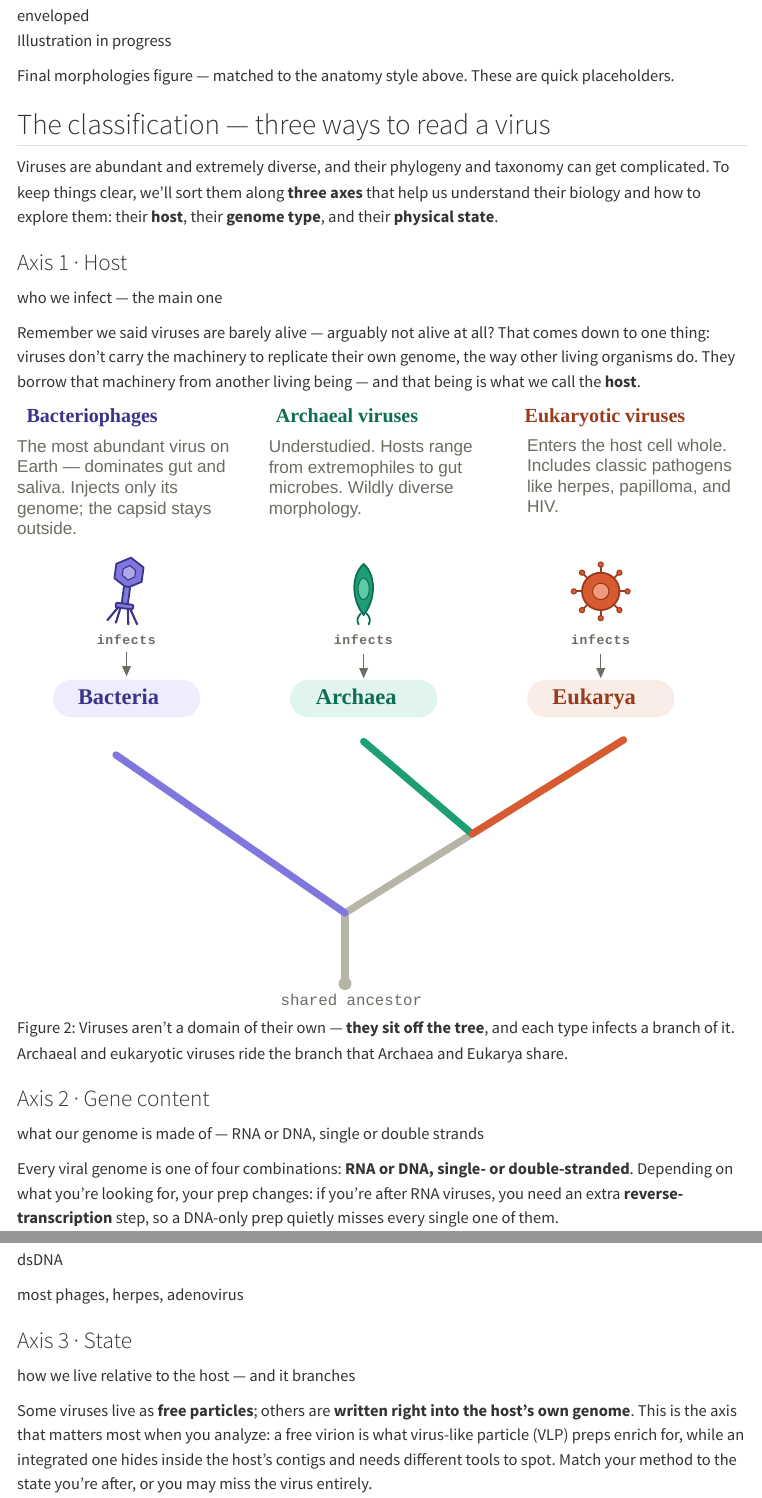
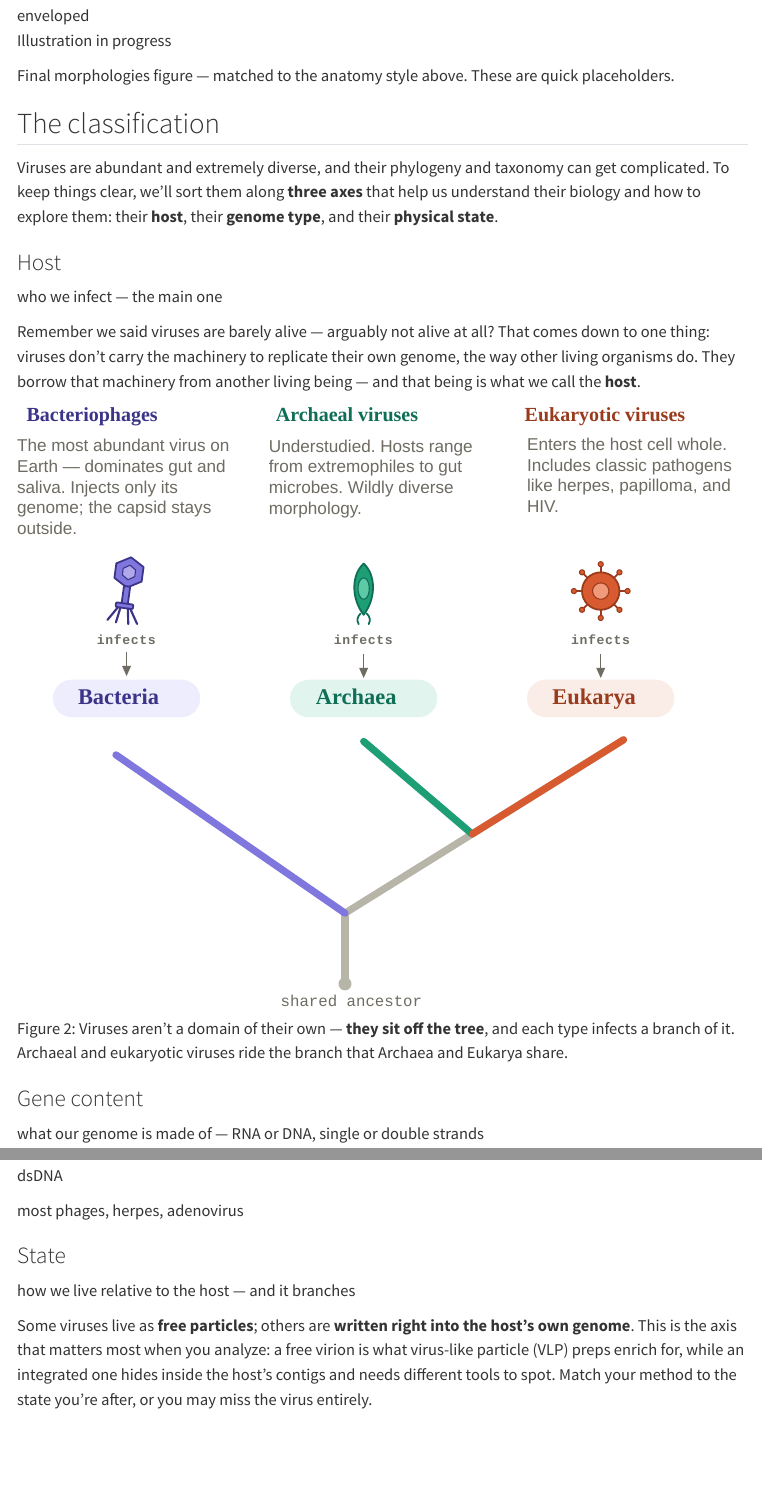
Before and after one commit to nickole97/ViromeCity, a Quarto document (sections/what.qmd): the page in a window 1100 px wide, from 4130 px down before the commit and from 4120 px down after it, so that both start at the same text, and a second part further down, joined at a grey line. Rendered offline with R 4.5, knitr and Pandoc in place of Quarto, with nearby package versions; menus at the side of the page are left out.

Commit message:
Clean the headings and hang morphology off the parts
Morphology was a sibling of "The parts" when it is really part of it — you
cannot describe a virion's shapes before its pieces. It becomes an h3 under
that section, so the contents list finally reflects the chapter's actual
shape rather than its heading order.

That reshuffle forced a rule the chapter now follows throughout: an `##` is
a section label, never a card. Making one a card while it contains a
subsection puts a card inside a card. Content sits in blocks under the
label instead — which also picked up the classification's opening
paragraph, until now the last loose prose on the page.

Headings lose the parts that were never titles. "The parts — 3 core + 1
optional" is "The parts"; "The classification — three ways to read a virus"
is "The classification"; the axes are "Host", "Gene content" and "State".

Those three keep their numbering, generated by the section that introduces
them rather than typed into each heading. The page reads "Axis 1 · Host",
the source and the contents list read "Host", and the numbers follow the
order the axes are written in instead of being maintained by hand.

Verified: seven cards, none nested inside another, and the contents list
reads The parts / Morphology, The classification / Host, Gene content,
State.

Co-Authored-By: Claude Opus 5 (1M context) <noreply@anthropic.com>

```diff
--- a/sections/what.qmd
+++ b/sections/what.qmd
@@ -51,14 +53,16 @@
 placeholders.
 :::
 
-## The classification — three ways to read a virus {.beat}
+## The classification {.beat .axes}
 
+::: block
 Viruses are abundant and extremely diverse, and their phylogeny and taxonomy can
 get complicated. To keep things clear, we'll sort them along **three axes** that
 help us understand their biology and how to explore them: their **host**, their
 **genome type**, and their **physical state**.
+:::
 
-### Axis 1 · Host {.axis .block .block-branch}
+### Host {.axis .block .block-branch}
 
 [who we infect — the main one]{.axsub}
 
@@ -69,7 +73,7 @@
 
 ![Viruses aren't a domain of their own — **they sit off the tree**, and each type infects a branch of it. Archaeal and eukaryotic viruses ride the branch that Archaea and Eukarya share.](../assets/img/what/tree-of-life.svg){#fig-tree .wide fig-alt="Tree of life showing which virus type infects each domain: bacteriophages infect Bacteria, archaeal viruses infect Archaea, eukaryotic viruses infect Eukarya."}
 
-### Axis 2 · Gene content {.axis .block .block-process}
+### Gene content {.axis .block .block-process}
 
 [what our genome is made of — RNA or DNA, single or double strands]{.axsub}
 
@@ -131,7 +135,7 @@
 :::
 ::::
 
-### Axis 3 · State {.axis .block .block-decision}
+### State {.axis .block .block-decision}
 
 [how we live relative to the host — and it branches]{.axsub}
 
```
Also changed, not shown: assets/styles.scss (+13 -0 lines), docs/search.json, sections/what.qmd (6 more changed lines), 9 other files.
